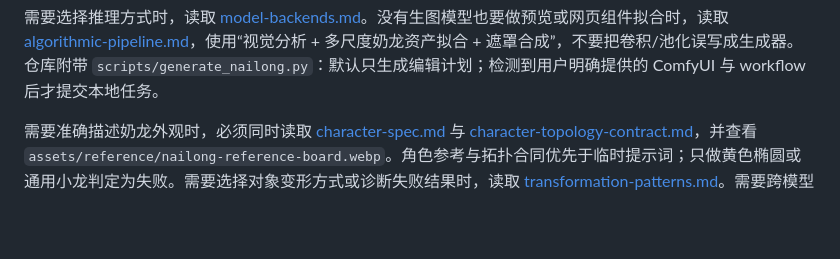
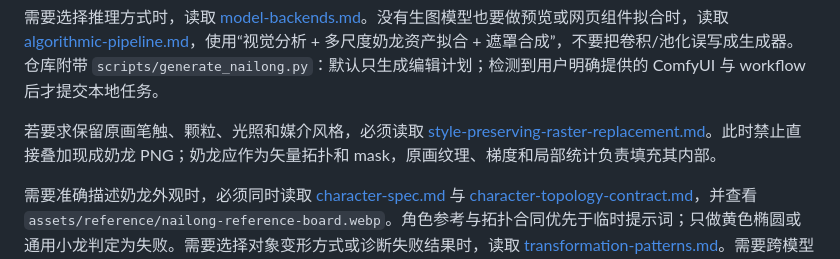
Before and after one commit to Forktomorrow/nailong-image-transform-skill, a Markdown page: skills/transform-images-with-nailong/SKILL.md, the part around the change. Drawn GitHub-style; blank space fills up the shorter version.

```diff
--- a/skills/transform-images-with-nailong/SKILL.md
+++ b/skills/transform-images-with-nailong/SKILL.md
@@ -23,6 +23,8 @@ description: Transform an uploaded meme, artwork, photo, poster, screenshot, or
 7. 检查结果；一次只修一个问题，并重复所有不变量。
 
 需要选择推理方式时，读取 [model-backends.md](references/model-backends.md)。没有生图模型也要做预览或网页组件拟合时，读取 [algorithmic-pipeline.md](references/algorithmic-pipeline.md)，使用“视觉分析 + 多尺度奶龙资产拟合 + 遮罩合成”，不要把卷积/池化误写成生成器。仓库附带 `scripts/generate_nailong.py`：默认只生成编辑计划；检测到用户明确提供的 ComfyUI 与 workflow 后才提交本地任务。
+
+若要求保留原画笔触、颗粒、光照和媒介风格，必须读取 [style-preserving-raster-replacement.md](references/style-preserving-raster-replacement.md)。此时禁止直接叠加现成奶龙 PNG；奶龙应作为矢量拓扑和 mask，原画纹理、梯度和局部统计负责填充其内部。
 
 需要准确描述奶龙外观时，必须同时读取 [character-spec.md](references/character-spec.md) 与 [character-topology-contract.md](references/character-topology-contract.md)，并查看 `assets/reference/nailong-reference-board.webp`。角色参考与拓扑合同优先于临时提示词；只做黄色椭圆或通用小龙判定为失败。需要选择对象变形方式或诊断失败结果时，读取 [transformation-patterns.md](references/transformation-patterns.md)。需要跨模型复制提示词时，读取 [universal-prompt.md](references/universal-prompt.md)。需要参考完整案例时，读取 [examples.md](references/examples.md)。
 
```
Also changed, not shown: README.md (+1 -1 lines), 1 other file.
